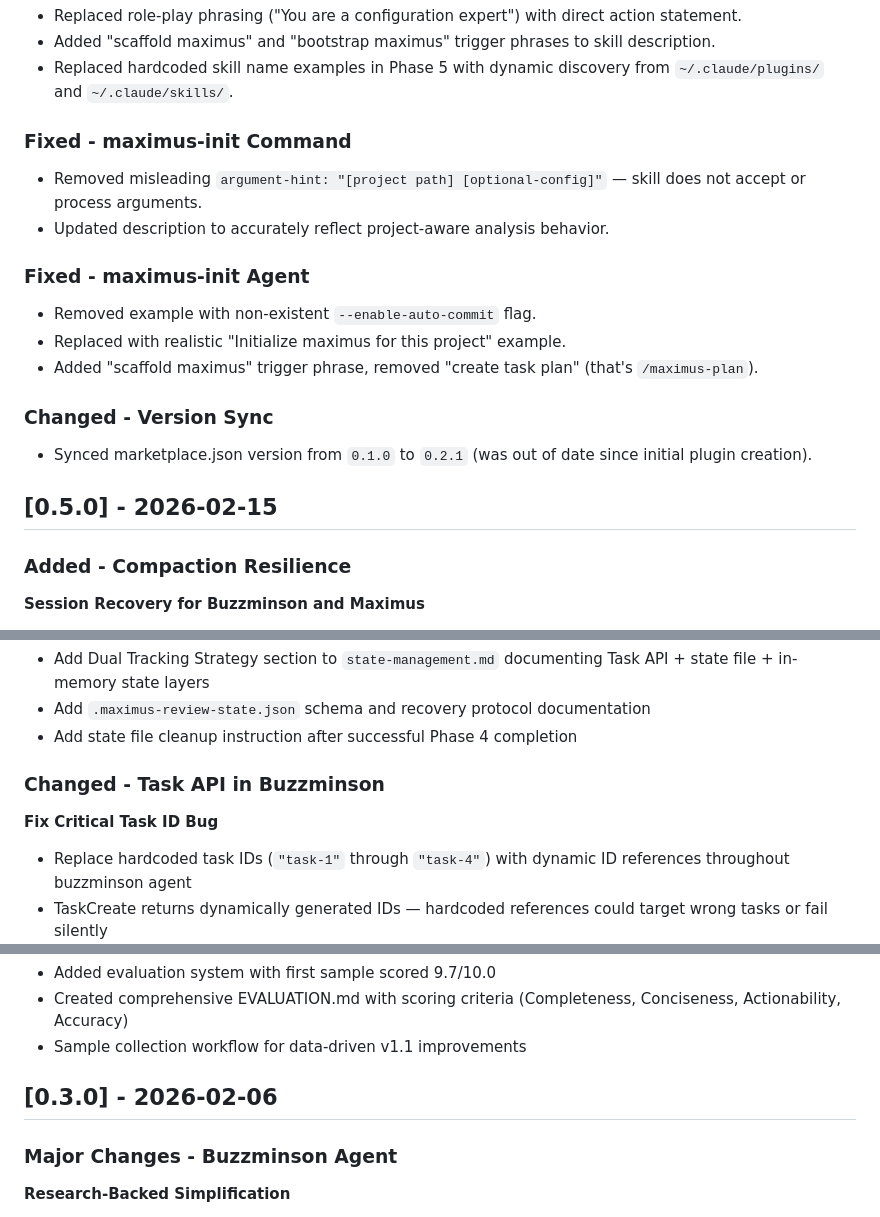
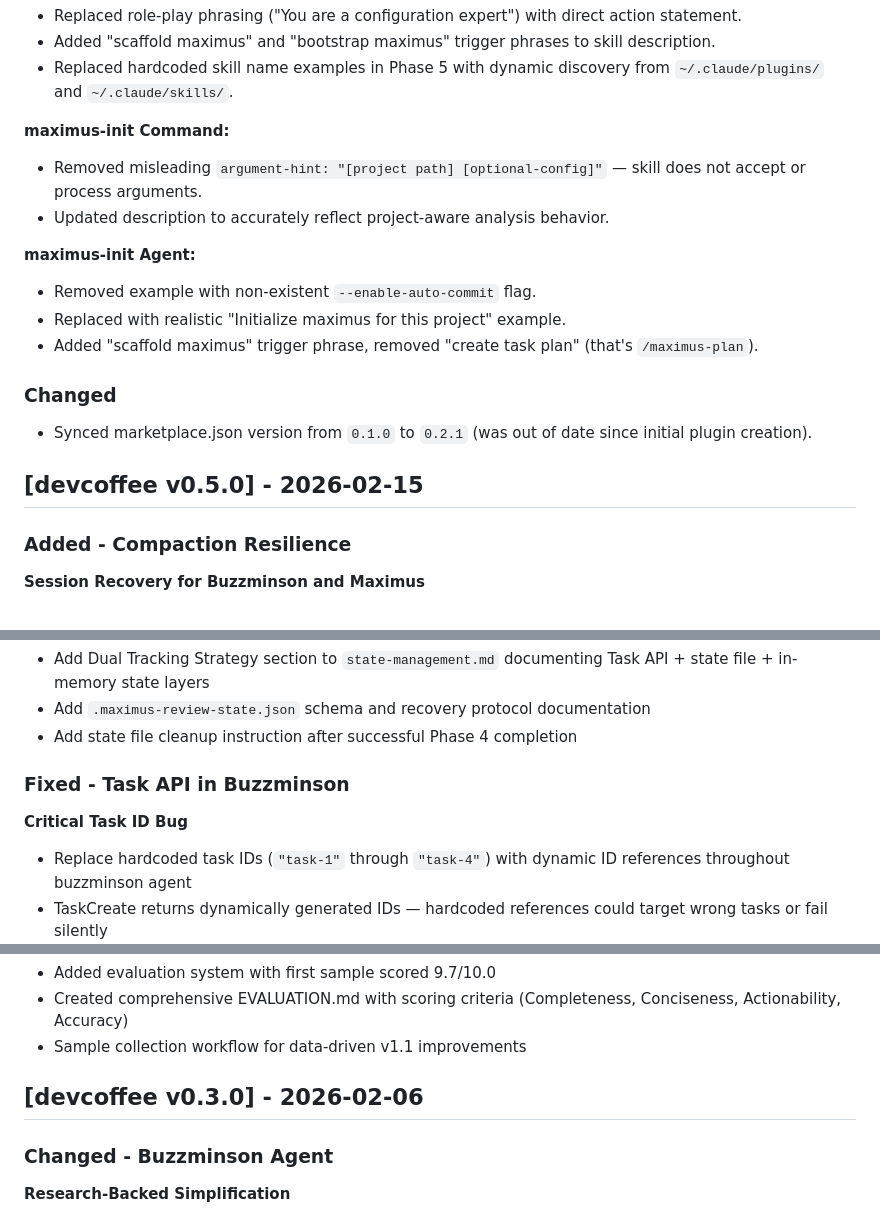
Before and after one commit to itsdevcoffee/devcoffee-agent-skills, a Markdown page: CHANGELOG.md, 3 parts joined by grey strips. GitHub-like rendering.

```diff
--- a/CHANGELOG.md
+++ b/CHANGELOG.md
@@ -40,22 +62,20 @@ and this project adheres to [Semantic Versioning](https://semver.org/spec/v2.0.0
 - Added "scaffold maximus" and "bootstrap maximus" trigger phrases to skill description.
 - Replaced hardcoded skill name examples in Phase 5 with dynamic discovery from `~/.claude/plugins/` and `~/.claude/skills/`.
 
-### Fixed - maximus-init Command
-
+**maximus-init Command:**
 - Removed misleading `argument-hint: "[project path] [optional-config]"` — skill does not accept or process arguments.
 - Updated description to accurately reflect project-aware analysis behavior.
 
-### Fixed - maximus-init Agent
-
+**maximus-init Agent:**
 - Removed example with non-existent `--enable-auto-commit` flag.
 - Replaced with realistic "Initialize maximus for this project" example.
 - Added "scaffold maximus" trigger phrase, removed "create task plan" (that's `/maximus-plan`).
 
-### Changed - Version Sync
+### Changed
 
 - Synced marketplace.json version from `0.1.0` to `0.2.1` (was out of date since initial plugin creation).
 
-## [0.5.0] - 2026-02-15
+## [devcoffee v0.5.0] - 2026-02-15
 
 ### Added - Compaction Resilience
 
@@ -78,9 +98,9 @@ and this project adheres to [Semantic Versioning](https://semver.org/spec/v2.0.0
 - Add `.maximus-review-state.json` schema and recovery protocol documentation
 - Add state file cleanup instruction after successful Phase 4 completion
 
-### Changed - Task API in Buzzminson
+### Fixed - Task API in Buzzminson
 
-**Fix Critical Task ID Bug**
+**Critical Task ID Bug**
 - Replace hardcoded task IDs (`"task-1"` through `"task-4"`) with dynamic ID references throughout buzzminson agent
 - TaskCreate returns dynamically generated IDs — hardcoded references could target wrong tasks or fail silently
 - All TaskUpdate calls now reference the returned IDs from TaskCreate (`{clarify_task.id}`, `{implement_task.id}`, etc.)
@@ -378,9 +408,9 @@ bun add @opentui/core
 - Created comprehensive EVALUATION.md with scoring criteria (Completeness, Conciseness, Actionability, Accuracy)
 - Sample collection workflow for data-driven v1.1 improvements
 
-## [0.3.0] - 2026-02-06
+## [devcoffee v0.3.0] - 2026-02-06
 
-### Major Changes - Buzzminson Agent
+### Changed - Buzzminson Agent
 
 **Research-Backed Simplification**
 - **Simplified agent definition from 453 to 172 lines (62% reduction)** based on research showing agents perform better with concise prompts (<150 lines recommended)
```
Also changed, not shown: other parts of CHANGELOG.md (+44 -12 lines).
